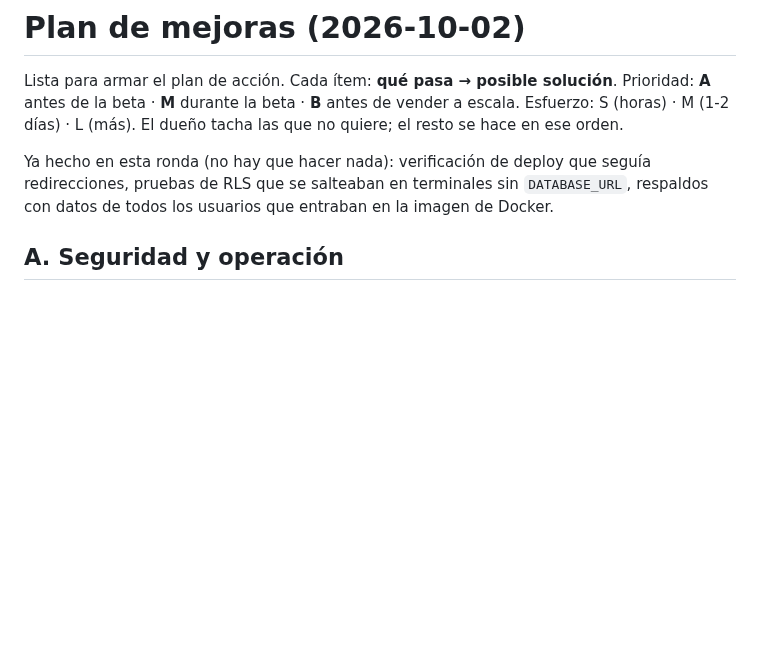
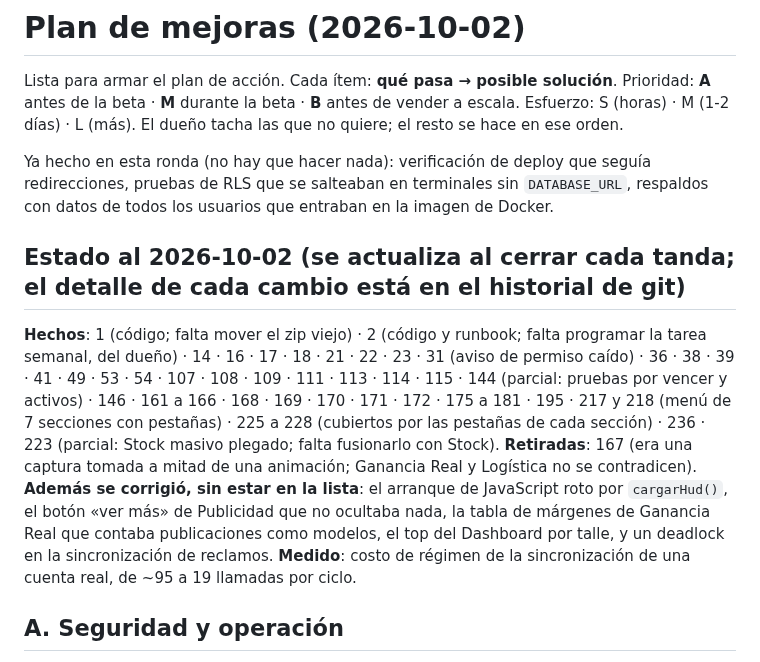
Before and after one commit to GestionCore/CoreCore, a Markdown page: PLAN_MEJORAS.md, the part around the change. Drawn GitHub-style; blank space fills up the shorter version.

Commit message:
docs: estado del plan de mejoras al 2026-10-02
Co-Authored-By: Claude Sonnet 5.5 <noreply@anthropic.com>

```diff
--- a/PLAN_MEJORAS.md
+++ b/PLAN_MEJORAS.md
@@ -5,6 +5,17 @@ Lista para armar el plan de acción. Cada ítem: **qué pasa → posible soluci
 
 Ya hecho en esta ronda (no hay que hacer nada): verificación de deploy que seguía redirecciones, pruebas de RLS que se salteaban en terminales
 sin `DATABASE_URL`, respaldos con datos de todos los usuarios que entraban en la imagen de Docker.
+
+## Estado al 2026-10-02 (se actualiza al cerrar cada tanda; el detalle de cada cambio está en el historial de git)
+
+**Hechos**: 1 (código; falta mover el zip viejo) · 2 (código y runbook; falta programar la tarea semanal, del dueño) · 14 · 16 · 17 · 18 · 21 · 22 · 23 ·
+31 (aviso de permiso caído) · 36 · 38 · 39 · 41 · 49 · 53 · 54 · 107 · 108 · 109 · 111 · 113 · 114 · 115 · 144 (parcial: pruebas por vencer y activos) · 146 ·
+161 a 166 · 168 · 169 · 170 · 171 · 172 · 175 a 181 · 195 · 217 y 218 (menú de 7 secciones con pestañas) · 225 a 228 (cubiertos por las pestañas de cada sección) ·
+236 · 223 (parcial: Stock masivo plegado; falta fusionarlo con Stock).
+**Retiradas**: 167 (era una captura tomada a mitad de una animación; Ganancia Real y Logística no se contradicen).
+**Además se corrigió, sin estar en la lista**: el arranque de JavaScript roto por `cargarHud()`, el botón «ver más» de Publicidad que no ocultaba nada, la
+tabla de márgenes de Ganancia Real que contaba publicaciones como modelos, el top del Dashboard por talle, y un deadlock en la sincronización de reclamos.
+**Medido**: costo de régimen de la sincronización de una cuenta real, de ~95 a 19 llamadas por ciclo.
 
 ## A. Seguridad y operación
 1. [A·S] El respaldo del 1/10 vive dentro de la carpeta del proyecto (y viajó en las imágenes anteriores) → guardarlo fuera, cifrado; `respaldo.py` guarda por defecto fuera del repo.
```
